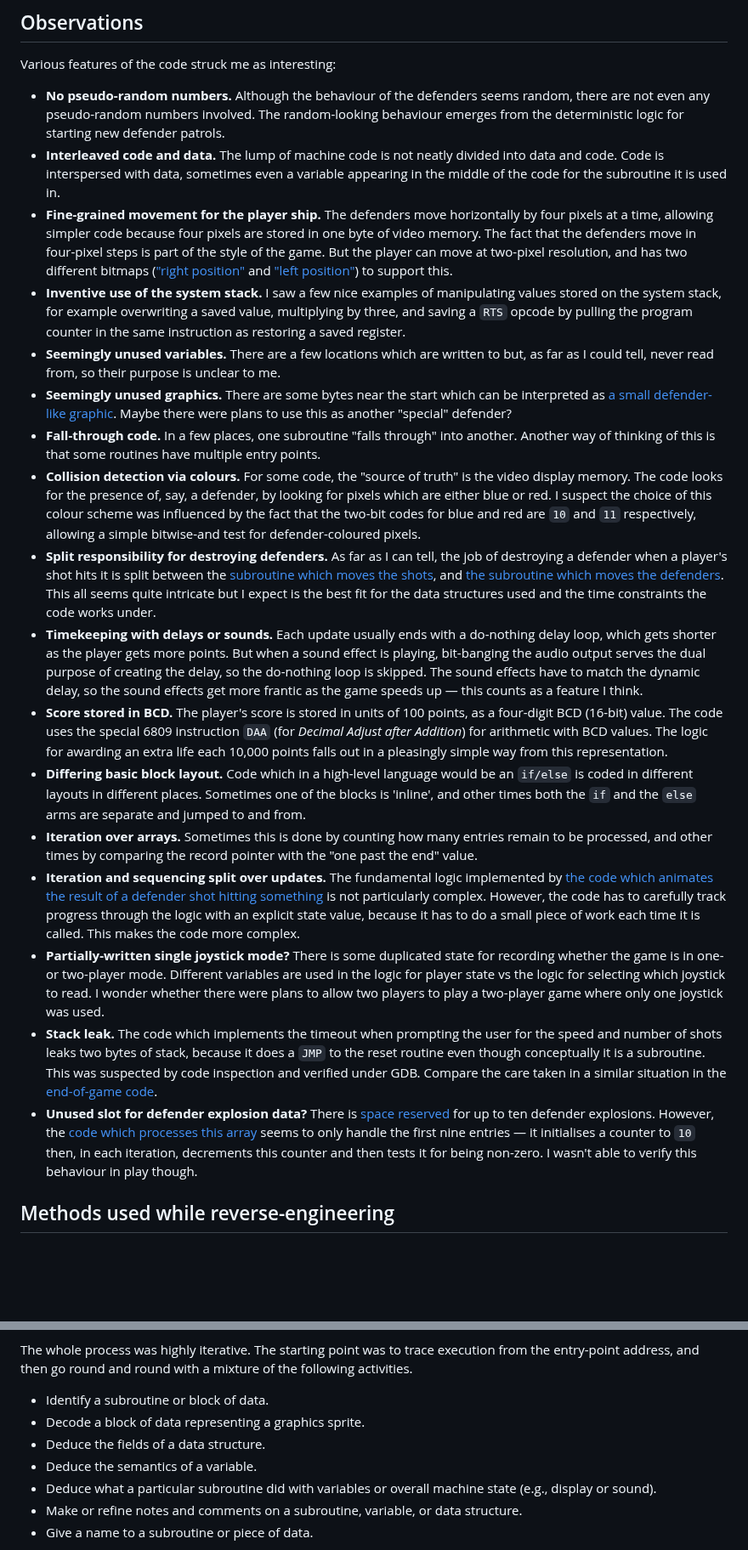
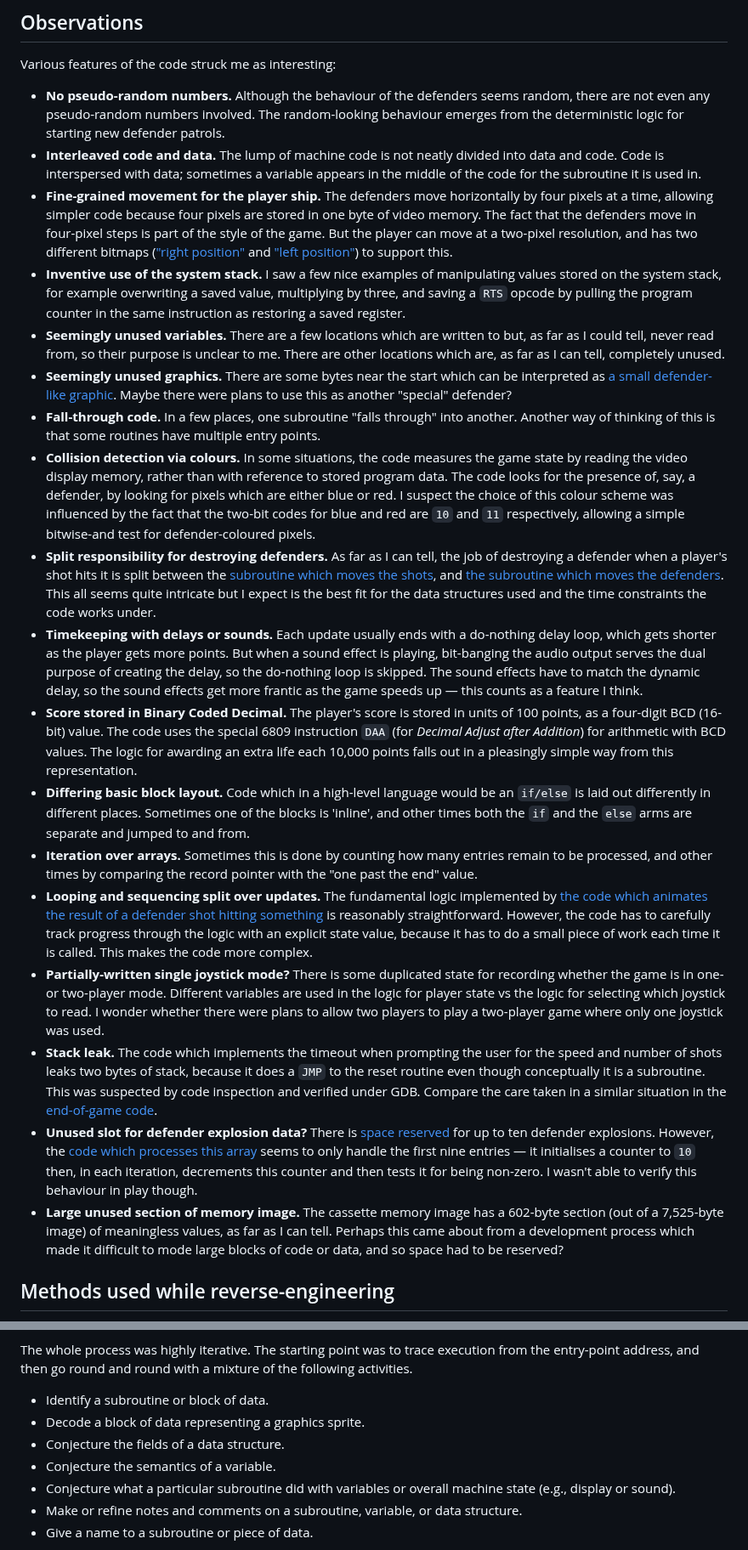
Before and after one commit to bennorth/dragon32-invaders-revenge, a Markdown page: write-up.md, 2 parts joined by grey strips. Shown at 85% size. Drawn GitHub-style; blank space fills up the shorter version.

```diff
--- a/write-up.md
+++ b/write-up.md
@@ -39,22 +40,23 @@ Code and data are shown with different background colours.  Subroutines are cros
 Various features of the code struck me as interesting:
 
 * **No pseudo-random numbers.**  Although the behaviour of the defenders seems random, there are not even any pseudo-random numbers involved.  The random-looking behaviour emerges from the deterministic logic for starting new defender patrols.
-* **Interleaved code and data.**  The lump of machine code is not neatly divided into data and code.  Code is interspersed with data, sometimes even a variable appearing in the middle of the code for the subroutine it is used in.
-* **Fine-grained movement for the player ship.**  The defenders move horizontally by four pixels at a time, allowing simpler code because four pixels are stored in one byte of video memory.  The fact that the defenders move in four-pixel steps is part of the style of the game.  But the player can move at two-pixel resolution, and has two different bitmaps (["right position"](disassembly.html#LBL--GFX_PlayerRightPosn) and ["left position"](disassembly.html#LBL--GFX_PlayerLeftPosn)) to support this.
+* **Interleaved code and data.**  The lump of machine code is not neatly divided into data and code.  Code is interspersed with data; sometimes a variable appears in the middle of the code for the subroutine it is used in.
+* **Fine-grained movement for the player ship.**  The defenders move horizontally by four pixels at a time, allowing simpler code because four pixels are stored in one byte of video memory.  The fact that the defenders move in four-pixel steps is part of the style of the game.  But the player can move at a two-pixel resolution, and has two different bitmaps (["right position"](disassembly.html#LBL--GFX_PlayerRightPosn) and ["left position"](disassembly.html#LBL--GFX_PlayerLeftPosn)) to support this.
 * **Inventive use of the system stack.**  I saw a few nice examples of manipulating values stored on the system stack, for example overwriting a saved value, multiplying by three, and saving a `RTS` opcode by pulling the program counter in the same instruction as restoring a saved register.
-* **Seemingly unused variables.**  There are a few locations which are written to but, as far as I could tell, never read from, so their purpose is unclear to me.
+* **Seemingly unused variables.**  There are a few locations which are written to but, as far as I could tell, never read from, so their purpose is unclear to me.  There are other locations which are, as far as I can tell, completely unused.
 * **Seemingly unused graphics.**  There are some bytes near the start which can be interpreted as [a small defender-like graphic](disassembly.html#LBL--GFX_SmallUnusedDefender).  Maybe there were plans to use this as another "special" defender?
 * **Fall-through code.**  In a few places, one subroutine "falls through" into another.  Another way of thinking of this is that some routines have multiple entry points.
-* **Collision detection via colours.**  For some code, the "source of truth" is the video display memory.  The code looks for the presence of, say, a defender, by looking for pixels which are either blue or red.  I suspect the choice of this colour scheme was influenced by the fact that the two-bit codes for blue and red are `10` and `11` respectively, allowing a simple bitwise-and test for defender-coloured pixels.
+* **Collision detection via colours.**  In some situations, the code measures the game state by reading the video display memory, rather than with reference to stored program data.  The code looks for the presence of, say, a defender, by looking for pixels which are either blue or red.  I suspect the choice of this colour scheme was influenced by the fact that the two-bit codes for blue and red are `10` and `11` respectively, allowing a simple bitwise-and test for defender-coloured pixels.
 * **Split responsibility for destroying defenders.**  As far as I can tell, the job of destroying a defender when a player's shot hits it is split between the [subroutine which moves the shots](disassembly.html#LBL--Sub_MovePlayerShotsDown), and [the subroutine which moves the defenders](disassembly.html#LBL--Sub_MoveDefenderCheckHit).  This all seems quite intricate but I expect is the best fit for the data structures used and the time constraints the code works under.
 * **Timekeeping with delays or sounds.**  Each update usually ends with a do-nothing delay loop, which gets shorter as the player gets more points.  But when a sound effect is playing, bit-banging the audio output serves the dual purpose of creating the delay, so the do-nothing loop is skipped.  The sound effects have to match the dynamic delay, so the sound effects get more frantic as the game speeds up — this counts as a feature I think.
-* **Score stored in BCD.**  The player's score is stored in units of 100 points, as a four-digit BCD (16-bit) value.  The code uses the special 6809 instruction `DAA` (for _Decimal Adjust after Addition_) for arithmetic with BCD values.  The logic for awarding an extra life each 10,000 points falls out in a pleasingly simple way from this representation.
-* **Differing basic block layout.**  Code which in a high-level language would be an `if/else` is coded in different layouts in different places.  Sometimes one of the blocks is 'inline', and other times both the `if` and the `else` arms are separate and jumped to and from.
+* **Score stored in Binary Coded Decimal.**  The player's score is stored in units of 100 points, as a four-digit BCD (16-bit) value.  The code uses the special 6809 instruction `DAA` (for _Decimal Adjust after Addition_) for arithmetic with BCD values.  The logic for awarding an extra life each 10,000 points falls out in a pleasingly simple way from this representation.
+* **Differing basic block layout.**  Code which in a high-level language would be an `if/else` is laid out differently in different places.  Sometimes one of the blocks is 'inline', and other times both the `if` and the `else` arms are separate and jumped to and from.
 * **Iteration over arrays.**  Sometimes this is done by counting how many entries remain to be processed, and other times by comparing the record pointer with the "one past the end" value.
-* **Iteration and sequencing split over updates.**  The fundamental logic implemented by [the code which animates the result of a defender shot hitting something](**TODO**) is not particularly complex.  However, the code has to carefully track progress through the logic with an explicit state value, because it has to do a small piece of work each time it is called.  This makes the code more complex.
+* **Looping and sequencing split over updates.**  The fundamental logic implemented by [the code which animates the result of a defender shot hitting something](**TODO**) is reasonably straightforward.  However, the code has to carefully track progress through the logic with an explicit state value, because it has to do a small piece of work each time it is called.  This makes the code more complex.
 * **Partially-written single joystick mode?**  There is some duplicated state for recording whether the game is in one- or two-player mode.  Different variables are used in the logic for player state vs the logic for selecting which joystick to read.  I wonder whether there were plans to allow two players to play a two-player game where only one joystick was used.
 * **Stack leak.**  The code which implements the timeout when prompting the user for the speed and number of shots leaks two bytes of stack, because it does a `JMP` to the reset routine even though conceptually it is a subroutine.  This was suspected by code inspection and verified under GDB.  Compare the care taken in a similar situation in the [end-of-game code](disassembly.html#LBL--Sub_EndOfGame).
 * **Unused slot for defender explosion data?**  There is [space reserved](disassembly.html#LBL--Arr_DefenderExplosions) for up to ten defender explosions.  However, the [code which processes this array](disassembly.html#LBL--Sub_StepDefenderExplns) seems to only handle the first nine entries — it initialises a counter to `10` then, in each iteration, decrements this counter and then tests it for being non-zero.  I wasn't able to verify this behaviour in play though.
+* **Large unused section of memory image.**  The cassette memory image has a 602-byte section (out of a 7,525-byte image) of meaningless values, as far as I can tell.  Perhaps this came about from a development process which made it difficult to mode large blocks of code or data, and so space had to be reserved?
 
 ## Methods used while reverse-engineering
 
@@ -66,9 +68,9 @@ The whole process was highly iterative.  The starting point was to trace executi
 
 * Identify a subroutine or block of data.
 * Decode a block of data representing a graphics sprite.
-* Deduce the fields of a data structure.
-* Deduce the semantics of a variable.
-* Deduce what a particular subroutine did with variables or overall machine state (e.g., display or sound).
+* Conjecture the fields of a data structure.
+* Conjecture the semantics of a variable.
+* Conjecture what a particular subroutine did with variables or overall machine state (e.g., display or sound).
 * Make or refine notes and comments on a subroutine, variable, or data structure.
 * Give a name to a subroutine or piece of data.
 
```
Also changed, not shown: other parts of write-up.md (+39 -8 lines).
